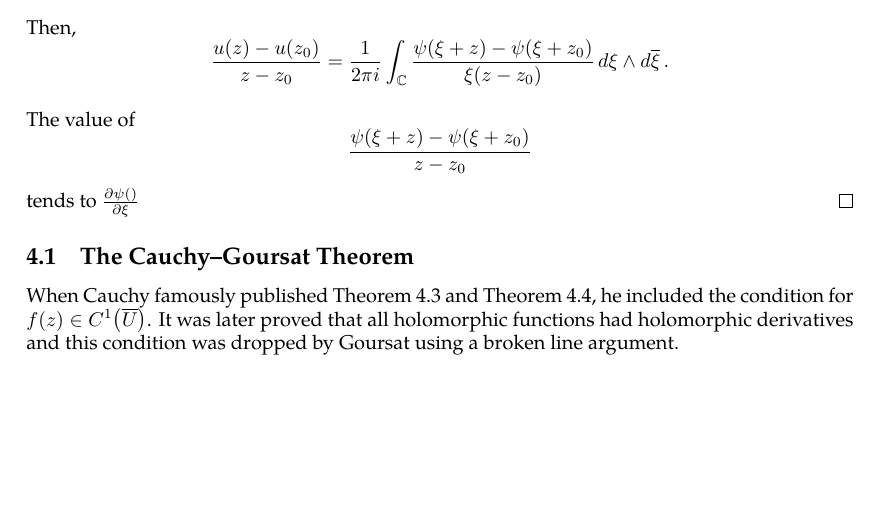
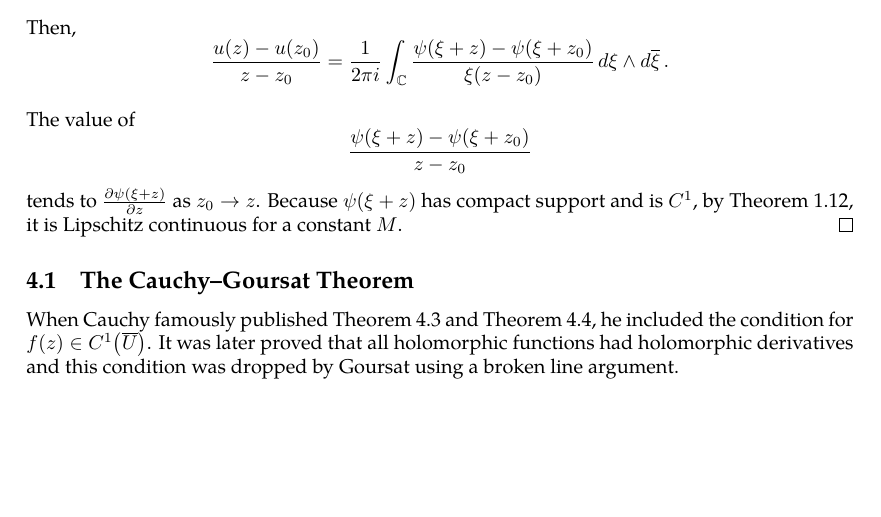
Before and after one commit to slipperking/complex-analysis-latex, a LaTeX document (main.tex): part of page 15 of 15, cut so that both start at the same text. Compiled offline with pdfLaTeX.

Commit message:
overleaf_to_git (Tue May 20 13:44:55 2025 -0700): update main.tex from r2919 to r2925

```diff
--- a/main.tex
+++ b/main.tex
@@ -394,7 +394,7 @@ From the above result, we can directly obtain the following theorem:
 
     Bisect \(\mathbb{C}\) into \(\mathbb{C}\setminus D\paren{z,\varepsilon}\) and \(D\paren{z,\varepsilon}\). \(\forall\varepsilon>0\), the integral \[-\frac{1}{2\pi i}\int_{\mathbb{C}\setminus D\paren{z,\varepsilon}}\frac{\psi(\zeta)}{\zeta-z}\dd{\overline{\zeta}}\wedge\ddzeta\] is continuous. Since \(\psi(\zeta)\) is compactly supported over \(\mathbb{C}\) and continuous, by \autoref{thm:continuousfunctionboundedoncompact}, it is bounded. Then the limit \[\lim_{\varepsilon\to0}\paren{-\frac{1}{2\pi i}\int_{D\paren{z,\varepsilon}}\frac{\psi(\zeta)}{\zeta-z}\dd{\overline{\zeta}}\wedge\ddzeta}=0.\] Therefore, \eqref{eq:onedimensionalpartialconjugatesolution} is continuous. Let \(\xi=\zeta-z\) and observe that \[u(z)=\frac{1}{2\pi i}\int_{\mathbb{C}}\frac{\psi(\xi+z)}{\xi}\dd{\xi}\wedge\dd{\overline{\xi}}\] Then, \[\frac{u(z)-u\paren{z_0}}{z-z_0}=\frac{1}{2\pi i}\int_{\mathbb{C}}\frac{\psi(\xi+z)-\psi\paren{\xi+z_0}}{\xi\paren{z-z_0}}\dd{\xi}\wedge\dd{\overline{\xi}}.\]
 
-    The value of \[\frac{\psi(\xi+z)-\psi\paren{\xi+z_0}}{z-z_0}\] tends to \(\pdv{\psi()}{\xi}\)
+    The value of \[\frac{\psi(\xi+z)-\psi\paren{\xi+z_0}}{z-z_0}\] tends to \(\pdv{\psi(\xi+z)}{z}\) as \(z_0\to z\). Because \(\psi\paren{\xi+z}\) has compact support and is \(C^1\), by \autoref{thm:continuousfunctionboundedoncompact}, it is Lipschitz continuous for a constant \(M\).
 \end{proof}
 \subsection{The Cauchy--Goursat Theorem}
 When Cauchy famously published \autoref{thm:cauchyintegralformula} and \autoref{thm:cauchyintegraltheorem}, he included the condition for \(f(z)\in C^1\paren{\overline{U}}\). It was later proved that all holomorphic functions had holomorphic derivatives and this condition was dropped by Goursat using a broken line argument.
```
